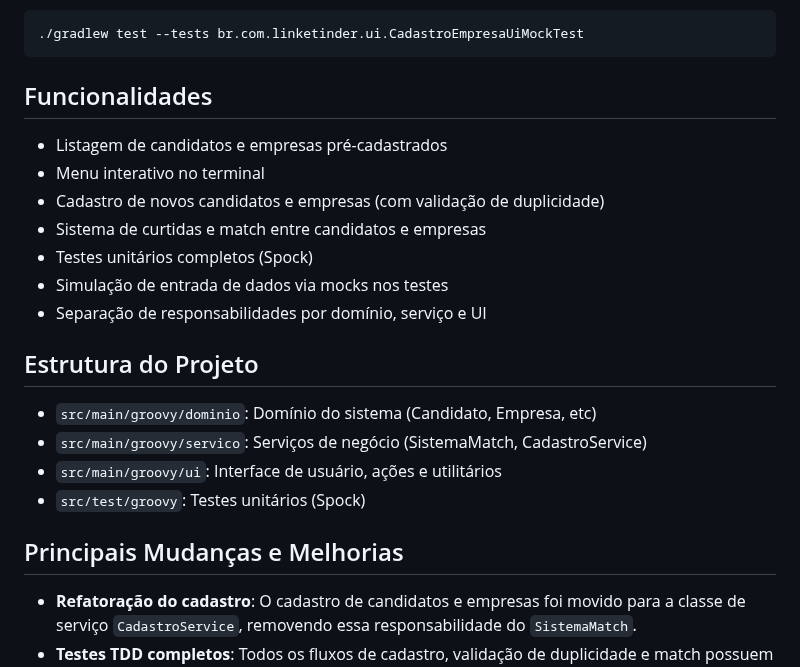
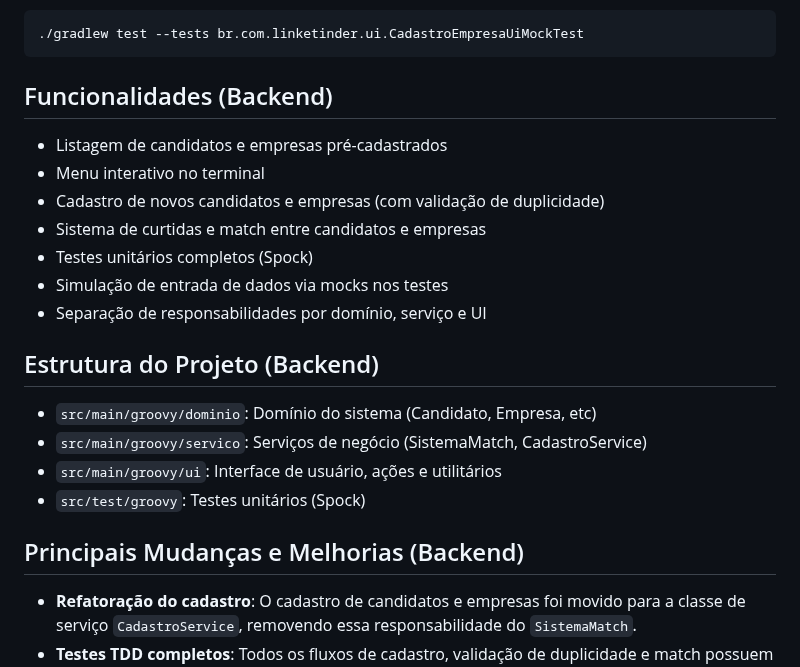
Before and after one commit to azulario/Linketinder-Project, a Markdown page: README.md, the part around one of its changes. Drawn GitHub-style.

````diff
--- a/README.md
+++ b/README.md
@@ -42,7 +42,7 @@ Exemplo:
 ./gradlew test --tests br.com.linketinder.ui.CadastroEmpresaUiMockTest
 ```
 
-## Funcionalidades
+## Funcionalidades (Backend)
 - Listagem de candidatos e empresas pré-cadastrados
 - Menu interativo no terminal
 - Cadastro de novos candidatos e empresas (com validação de duplicidade)
@@ -51,13 +51,13 @@ Exemplo:
 - Simulação de entrada de dados via mocks nos testes
 - Separação de responsabilidades por domínio, serviço e UI
 
-## Estrutura do Projeto
+## Estrutura do Projeto (Backend)
 - `src/main/groovy/dominio`: Domínio do sistema (Candidato, Empresa, etc)
 - `src/main/groovy/servico`: Serviços de negócio (SistemaMatch, CadastroService)
 - `src/main/groovy/ui`: Interface de usuário, ações e utilitários
 - `src/test/groovy`: Testes unitários (Spock)
 
-## Principais Mudanças e Melhorias
+## Principais Mudanças e Melhorias (Backend)
 - **Refatoração do cadastro**: O cadastro de candidatos e empresas foi movido para a classe de serviço `CadastroService`, removendo essa responsabilidade do `SistemaMatch`.
 - **Testes TDD completos**: Todos os fluxos de cadastro, validação de duplicidade e match possuem testes unitários, seguindo TDD.
 - **Mocks para entrada de dados**: Testes de UI utilizam mocks para simular entrada do usuário, garantindo testes automatizados e independentes.
````
Also changed, not shown: other parts of README.md (+92 -4 lines).
